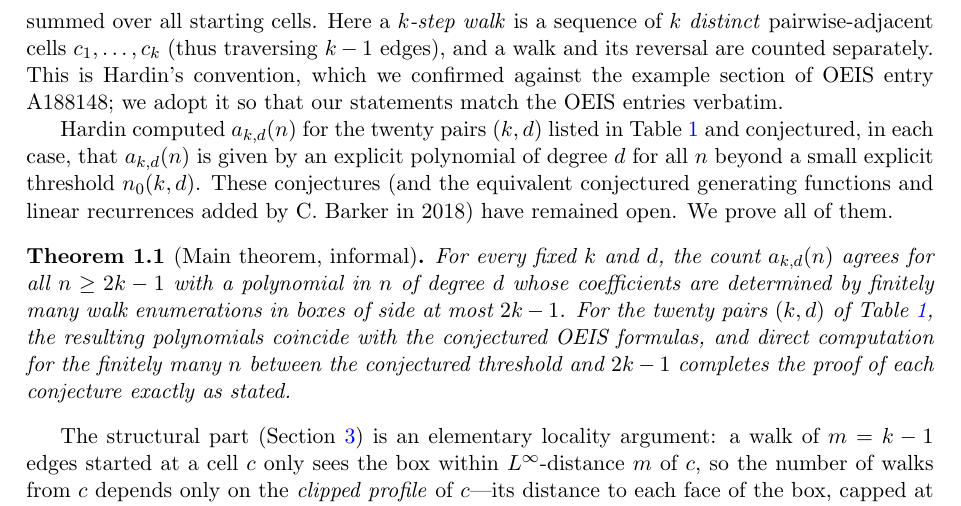
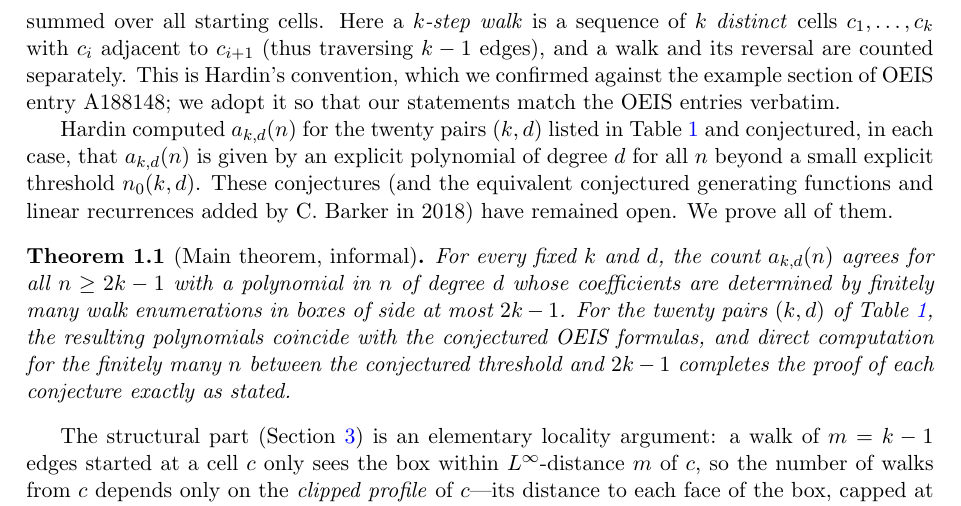
Before and after one commit to d26521082/saw-polynomials, a LaTeX paper (paper/main.tex): part of page 2 of 6, cut so that both start at the same text. Compiled offline with pdfLaTeX.

Commit message:
Fix remaining pairwise-adjacent in introduction

```diff
--- a/paper/main.tex
+++ b/paper/main.tex
@@ -71,8 +71,8 @@ they differ by $\pm 1$ in exactly one coordinate, and let
   \GBox_n^d \,\bigr\},
 \]
 summed over all starting cells.  Here a \emph{$k$-step walk} is a sequence
-of $k$ \emph{distinct} pairwise-adjacent cells $c_1,\dots,c_k$ (thus
-traversing $k-1$ edges), and a walk and its reversal are counted
+of $k$ \emph{distinct} cells $c_1,\dots,c_k$ with $c_i$ adjacent to
+$c_{i+1}$ (thus traversing $k-1$ edges), and a walk and its reversal are counted
 separately.  This is Hardin's convention, which we confirmed against the
 example section of OEIS entry A188148; we adopt it so that our statements
 match the OEIS entries verbatim.
```
Also changed, not shown: paper/main.pdf.
